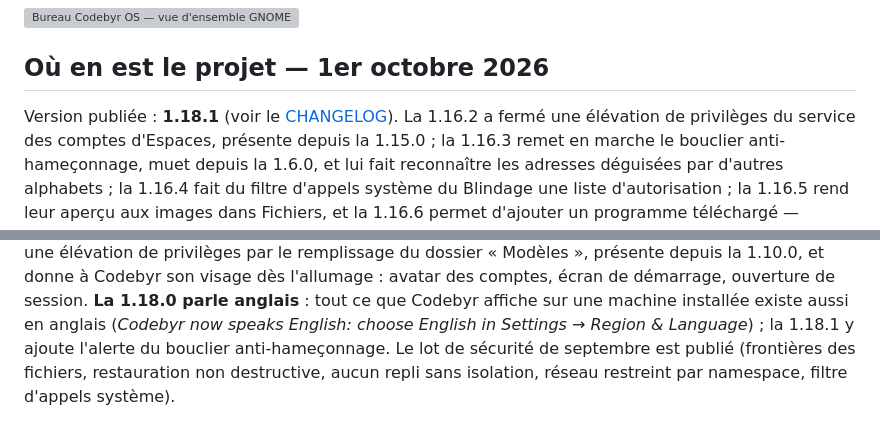
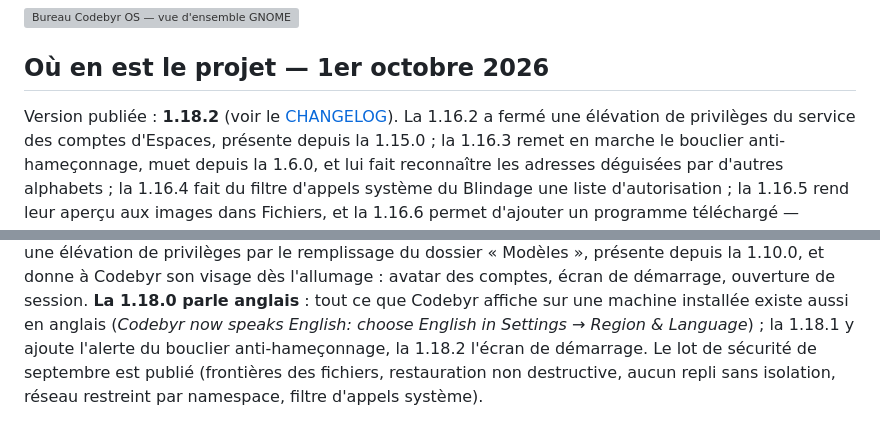
Before and after one commit to Romtouf/codebyr-os, a Markdown page: README.md, 2 parts joined by grey strips. Drawn GitHub-style; grey boxes are pictures that could not be loaded.

```diff
--- a/README.md
+++ b/README.md
@@ -16,7 +16,7 @@ installée sur machine réelle. Voir la [feuille de route](#feuille-de-route).
 
 ## Où en est le projet — 1er octobre 2026
 
-Version publiée : **1.18.1** (voir le [CHANGELOG](CHANGELOG.md)). La 1.16.2 a
+Version publiée : **1.18.2** (voir le [CHANGELOG](CHANGELOG.md)). La 1.16.2 a
 fermé une élévation de privilèges du service des comptes d'Espaces, présente
 depuis la 1.15.0 ; la 1.16.3 remet en marche le bouclier anti-hameçonnage, muet
 depuis la 1.6.0, et lui fait reconnaître les adresses déguisées par d'autres
@@ -37,7 +37,7 @@ avatar des comptes, écran de démarrage, ouverture de session. **La 1.18.0
 parle anglais** : tout ce que Codebyr affiche sur une machine installée existe
 aussi en anglais (*Codebyr now speaks English: choose English in Settings →
 Region & Language*) ; la 1.18.1 y ajoute l'alerte du bouclier
-anti-hameçonnage. Le lot de
+anti-hameçonnage, la 1.18.2 l'écran de démarrage. Le lot de
 sécurité de septembre est publié (frontières des fichiers, restauration non
 destructive, aucun repli sans isolation, réseau restreint par namespace, filtre
 d'appels système).
```
Also changed, not shown: CHANGELOG.md (+1 -1 lines), docs/chantiers.md (+5 -5 lines).
